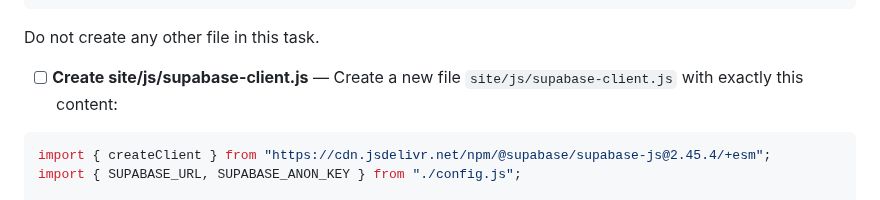
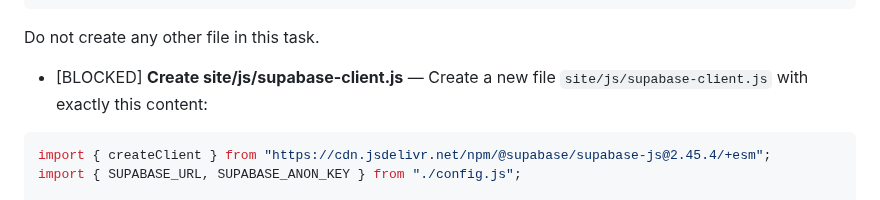
Before and after one commit to Hamzaaltaee91/360home, a Markdown page: TODO.md, the part around the change. Rendered like a GitHub page.

````diff
--- a/TODO.md
+++ b/TODO.md
@@ -215,7 +215,7 @@ export const SUPABASE_ANON_KEY = "eyJhbGciOiJIUzI1NiIsInR5cCI6IkpXVCJ9.eyJpc3MiO
 ```
 Do not create any other file in this task.
 
-- [ ] **Create site/js/supabase-client.js** — Create a new file `site/js/supabase-client.js` with exactly this content:
+- [BLOCKED] **Create site/js/supabase-client.js** — Create a new file `site/js/supabase-client.js` with exactly this content:
 ```js
 import { createClient } from "https://cdn.jsdelivr.net/npm/@supabase/supabase-js@2.45.4/+esm";
 import { SUPABASE_URL, SUPABASE_ANON_KEY } from "./config.js";
````
Also changed, not shown: PROGRESS.md (+8 -0 lines).
